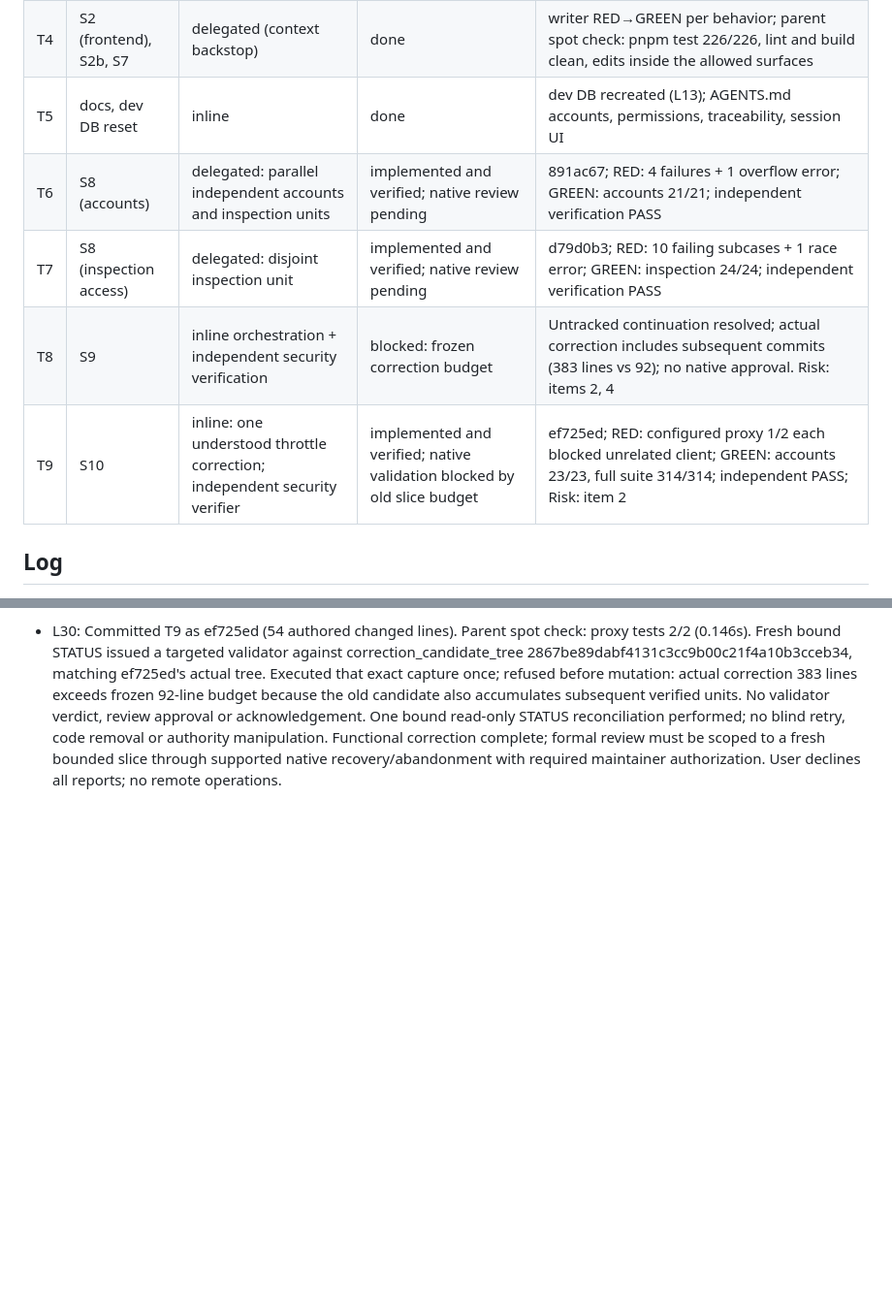
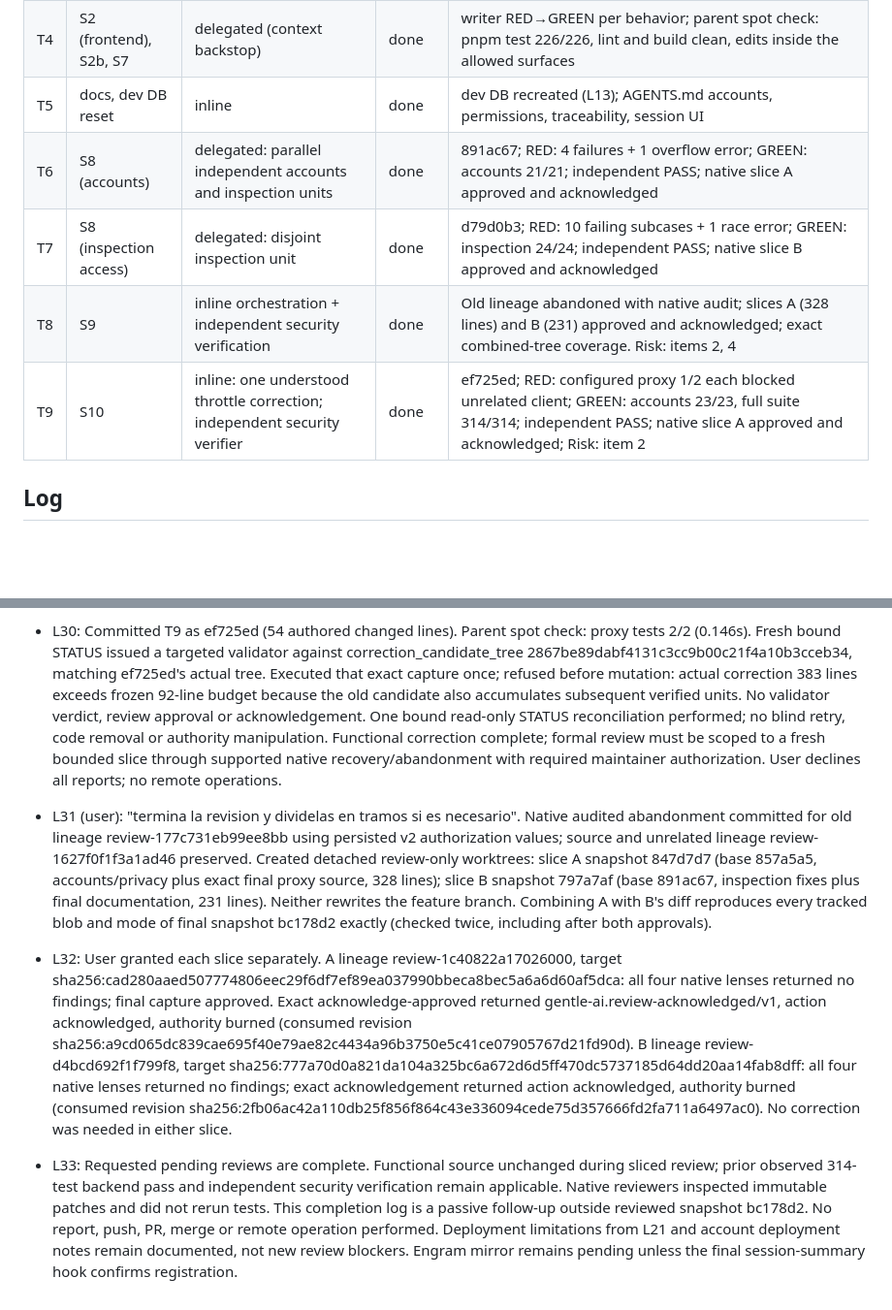
Before and after one commit to MelanySaez/Nautic, a Markdown page: odd/tasks/login-usuarios.md, 2 parts joined by grey strips. Shown at 97% size. GitHub-like rendering; blank space fills up the shorter version.

Commit message:
docs(auth): record approved sliced security reviews

```diff
--- a/odd/tasks/login-usuarios.md
+++ b/odd/tasks/login-usuarios.md
@@ -28,10 +28,10 @@ Branch: `feat/login-usuarios` (stacked on `feat/detecciones-normalizadas`, PR #2
 | T3 | S6 | inline | done | RED: 3 failing (creado_por, subida_por, validado_por/revisado_por); GREEN: test_trazabilidad 3/3, suite 295 OK |
 | T4 | S2 (frontend), S2b, S7 | delegated (context backstop) | done | writer RED→GREEN per behavior; parent spot check: pnpm test 226/226, lint and build clean, edits inside the allowed surfaces |
 | T5 | docs, dev DB reset | inline | done | dev DB recreated (L13); AGENTS.md accounts, permissions, traceability, session UI |
-| T6 | S8 (accounts) | delegated: parallel independent accounts and inspection units | implemented and verified; native review pending | 891ac67; RED: 4 failures + 1 overflow error; GREEN: accounts 21/21; independent verification PASS |
-| T7 | S8 (inspection access) | delegated: disjoint inspection unit | implemented and verified; native review pending | d79d0b3; RED: 10 failing subcases + 1 race error; GREEN: inspection 24/24; independent verification PASS |
-| T8 | S9 | inline orchestration + independent security verification | blocked: frozen correction budget | Untracked continuation resolved; actual correction includes subsequent commits (383 lines vs 92); no native approval. Risk: items 2, 4 |
-| T9 | S10 | inline: one understood throttle correction; independent security verifier | implemented and verified; native validation blocked by old slice budget | ef725ed; RED: configured proxy 1/2 each blocked unrelated client; GREEN: accounts 23/23, full suite 314/314; independent PASS; Risk: item 2 |
+| T6 | S8 (accounts) | delegated: parallel independent accounts and inspection units | done | 891ac67; RED: 4 failures + 1 overflow error; GREEN: accounts 21/21; independent PASS; native slice A approved and acknowledged |
+| T7 | S8 (inspection access) | delegated: disjoint inspection unit | done | d79d0b3; RED: 10 failing subcases + 1 race error; GREEN: inspection 24/24; independent PASS; native slice B approved and acknowledged |
+| T8 | S9 | inline orchestration + independent security verification | done | Old lineage abandoned with native audit; slices A (328 lines) and B (231) approved and acknowledged; exact combined-tree coverage. Risk: items 2, 4 |
+| T9 | S10 | inline: one understood throttle correction; independent security verifier | done | ef725ed; RED: configured proxy 1/2 each blocked unrelated client; GREEN: accounts 23/23, full suite 314/314; independent PASS; native slice A approved and acknowledged; Risk: item 2 |
 
 ## Log
 
@@ -66,3 +66,6 @@ Branch: `feat/login-usuarios` (stacked on `feat/detecciones-normalizadas`, PR #2
 - L28 (user): "implementa la solucion". Fresh native STATUS after the test file was committed no longer requests untracked selection: the bound correction plan is available. Finding R4-001 identifies unconditional REMOTE_ADDR ignoring explicit NUM_PROXIES. Correction plan submitted (80-line forecast; budget 92), native STATUS returned targeted validation against the then-current committed tree, before the proxy fix. Do not submit that stale validator as proof of the forthcoming correction; re-enter bound STATUS after actual correction and use only a fresh applicable immutable-tree request. Engram mirror remains pending due to unregistered host session.
 - L29: T9 uses DRF get_ident only when NUM_PROXIES is explicitly configured; unset retains REMOTE_ADDR and zero follows DRF's direct-IP branch. Added both public endpoints' shared-limit tests for counts 1/2 and spoof-resistance for None/0, asserting no accounts or sessions on rejected requests. RED: configured-proxy subcases fail 429 != 400. GREEN: accounts 23 tests (5.207s), full backend 314 tests (18.650s). Independent verifier PASS: candidate 3 focused checks including missing-header fallback, baseline exactly 2 expected failures; differential rejection responses identical and no persisted writes. Scratch removed. No frontend changes or remote operations. Rollback boundary: throttle get_cache_key branch, proxy tests, and corresponding docs.
 - L30: Committed T9 as ef725ed (54 authored changed lines). Parent spot check: proxy tests 2/2 (0.146s). Fresh bound STATUS issued a targeted validator against correction_candidate_tree 2867be89dabf4131c3cc9b00c21f4a10b3cceb34, matching ef725ed's actual tree. Executed that exact capture once; refused before mutation: actual correction 383 lines exceeds frozen 92-line budget because the old candidate also accumulates subsequent verified units. No validator verdict, review approval or acknowledgement. One bound read-only STATUS reconciliation performed; no blind retry, code removal or authority manipulation. Functional correction complete; formal review must be scoped to a fresh bounded slice through supported native recovery/abandonment with required maintainer authorization. User declines all reports; no remote operations.
+- L31 (user): "termina la revision y dividelas en tramos si es necesario". Native audited abandonment committed for old lineage review-177c731eb99ee8bb using persisted v2 authorization values; source and unrelated lineage review-1627f0f1f3a1ad46 preserved. Created detached review-only worktrees: slice A snapshot 847d7d7 (base 857a5a5, accounts/privacy plus exact final proxy source, 328 lines); slice B snapshot 797a7af (base 891ac67, inspection fixes plus final documentation, 231 lines). Neither rewrites the feature branch. Combining A with B's diff reproduces every tracked blob and mode of final snapshot bc178d2 exactly (checked twice, including after both approvals).
+- L32: User granted each slice separately. A lineage review-1c40822a17026000, target sha256:cad280aaed507774806eec29f6df7ef89ea037990bbeca8bec5a6a6d60af5dca: all four native lenses returned no findings; final capture approved. Exact acknowledge-approved returned gentle-ai.review-acknowledged/v1, action acknowledged, authority burned (consumed revision sha256:a9cd065dc839cae695f40e79ae82c4434a96b3750e5c41ce07905767d21fd90d). B lineage review-d4bcd692f1f799f8, target sha256:777a70d0a821da104a325bc6a672d6d5ff470dc5737185d64dd20aa14fab8dff: all four native lenses returned no findings; exact acknowledgement returned action acknowledged, authority burned (consumed revision sha256:2fb06ac42a110db25f856f864c43e336094cede75d357666fd2fa711a6497ac0). No correction was needed in either slice.
+- L33: Requested pending reviews are complete. Functional source unchanged during sliced review; prior observed 314-test backend pass and independent security verification remain applicable. Native reviewers inspected immutable patches and did not rerun tests. This completion log is a passive follow-up outside reviewed snapshot bc178d2. No report, push, PR, merge or remote operation performed. Deployment limitations from L21 and account deployment notes remain documented, not new review blockers. Engram mirror remains pending unless the final session-summary hook confirms registration.
```
